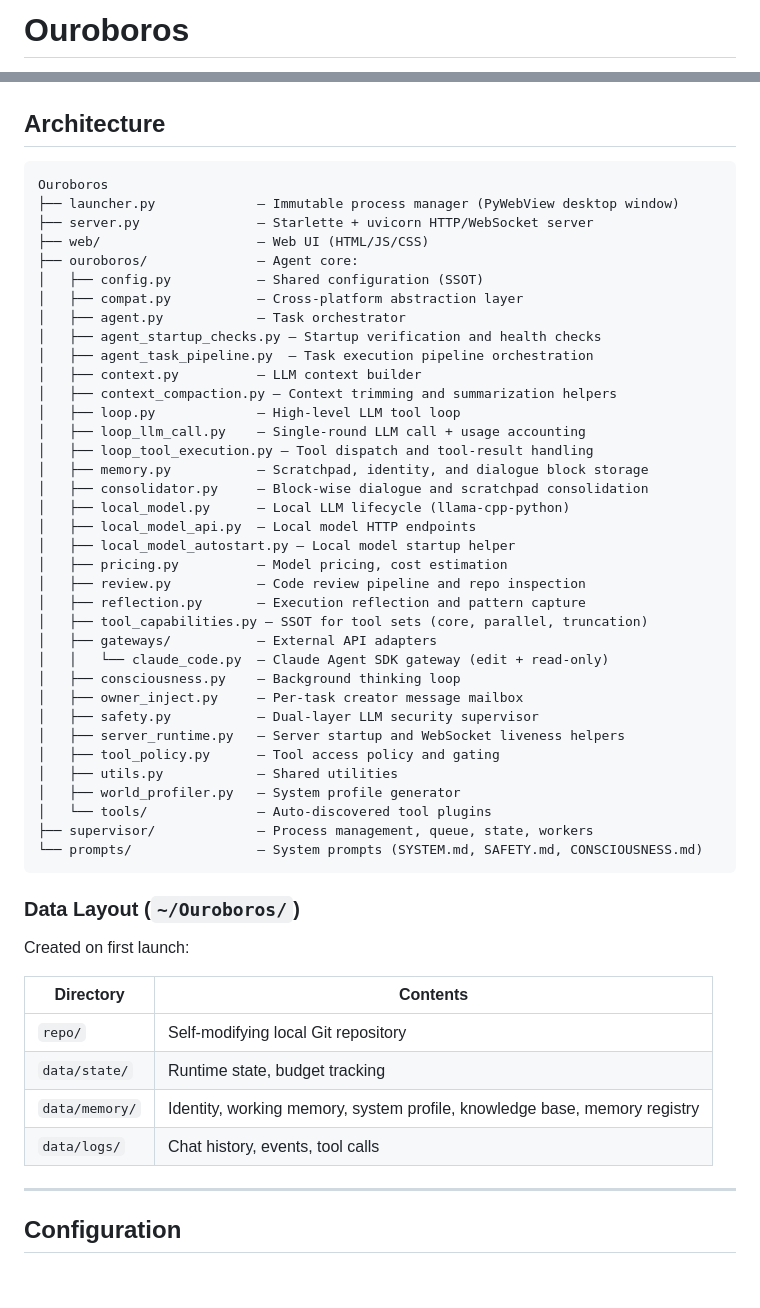
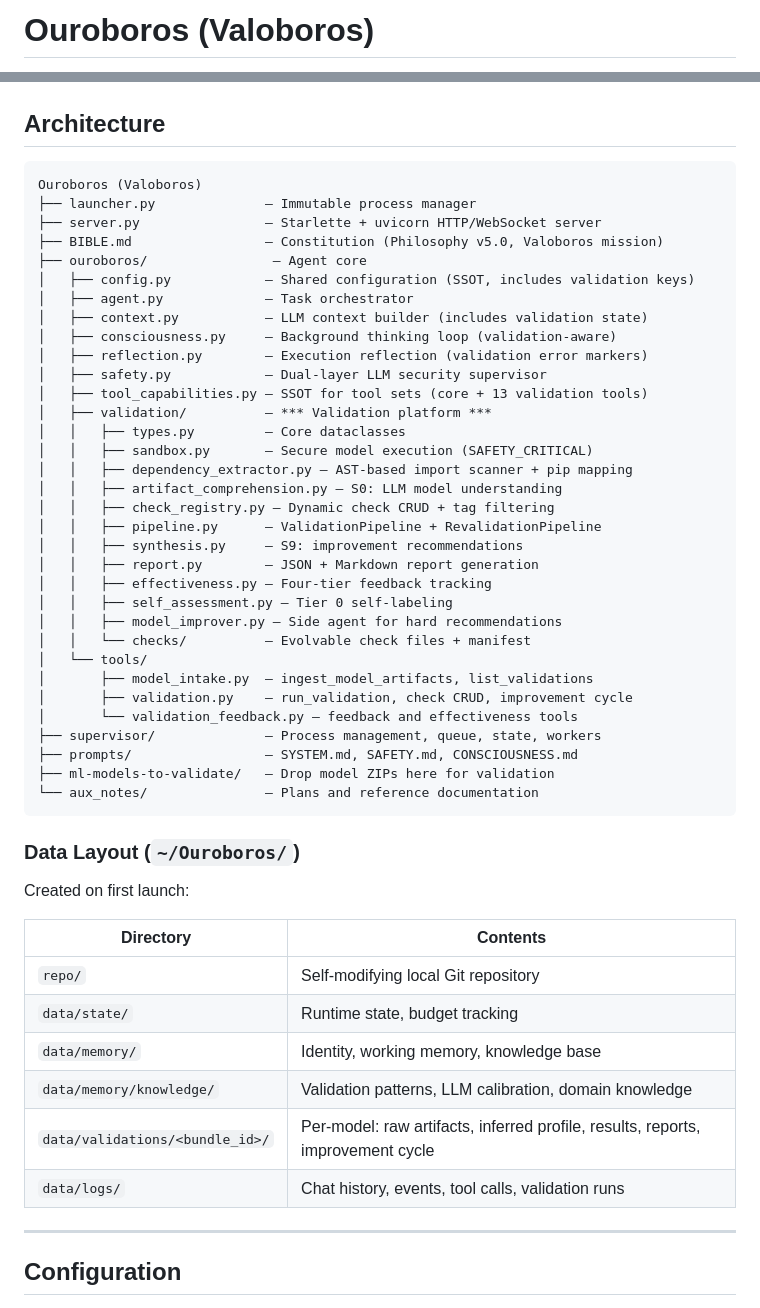
Before and after one commit to Mosyamac2/valoboros-desktop-4.10.2, a Markdown page: README.md, 2 parts joined by grey strips. Rendered like a GitHub page; blank space fills up the shorter version.

````diff
--- a/README.md
+++ b/README.md
@@ -1,2 +1,2 @@
-# Ouroboros
+# Ouroboros (Valoboros)
 
@@ -225,42 +223,39 @@ Output: `dist\Ouroboros-windows-x64.zip`
 ## Architecture
 
 ```text
-Ouroboros
-├── launcher.py             — Immutable process manager (PyWebView desktop window)
-├── server.py               — Starlette + uvicorn HTTP/WebSocket server
-├── web/                    — Web UI (HTML/JS/CSS)
-├── ouroboros/              — Agent core:
-│   ├── config.py           — Shared configuration (SSOT)
-│   ├── compat.py           — Cross-platform abstraction layer
-│   ├── agent.py            — Task orchestrator
-│   ├── agent_startup_checks.py — Startup verification and health checks
-│   ├── agent_task_pipeline.py  — Task execution pipeline orchestration
-│   ├── context.py          — LLM context builder
-│   ├── context_compaction.py — Context trimming and summarization helpers
-│   ├── loop.py             — High-level LLM tool loop
-│   ├── loop_llm_call.py    — Single-round LLM call + usage accounting
-│   ├── loop_tool_execution.py — Tool dispatch and tool-result handling
-│   ├── memory.py           — Scratchpad, identity, and dialogue block storage
-│   ├── consolidator.py     — Block-wise dialogue and scratchpad consolidation
-│   ├── local_model.py      — Local LLM lifecycle (llama-cpp-python)
-│   ├── local_model_api.py  — Local model HTTP endpoints
-│   ├── local_model_autostart.py — Local model startup helper
-│   ├── pricing.py          — Model pricing, cost estimation
-│   ├── review.py           — Code review pipeline and repo inspection
-│   ├── reflection.py       — Execution reflection and pattern capture
-│   ├── tool_capabilities.py — SSOT for tool sets (core, parallel, truncation)
-│   ├── gateways/           — External API adapters
-│   │   └── claude_code.py  — Claude Agent SDK gateway (edit + read-only)
-│   ├── consciousness.py    — Background thinking loop
-│   ├── owner_inject.py     — Per-task creator message mailbox
-│   ├── safety.py           — Dual-layer LLM security supervisor
-│   ├── server_runtime.py   — Server startup and WebSocket liveness helpers
-│   ├── tool_policy.py      — Tool access policy and gating
-│   ├── utils.py            — Shared utilities
-│   ├── world_profiler.py   — System profile generator
-│   └── tools/              — Auto-discovered tool plugins
-├── supervisor/             — Process management, queue, state, workers
-└── prompts/                — System prompts (SYSTEM.md, SAFETY.md, CONSCIOUSNESS.md)
+Ouroboros (Valoboros)
+├── launcher.py              — Immutable process manager
+├── server.py                — Starlette + uvicorn HTTP/WebSocket server
+├── BIBLE.md                 — Constitution (Philosophy v5.0, Valoboros mission)
+├── ouroboros/                — Agent core
+│   ├── config.py            — Shared configuration (SSOT, includes validation keys)
+│   ├── agent.py             — Task orchestrator
+│   ├── context.py           — LLM context builder (includes validation state)
+│   ├── consciousness.py     — Background thinking loop (validation-aware)
+│   ├── reflection.py        — Execution reflection (validation error markers)
+│   ├── safety.py            — Dual-layer LLM security supervisor
+│   ├── tool_capabilities.py — SSOT for tool sets (core + 13 validation tools)
+│   ├── validation/          — *** Validation platform ***
+│   │   ├── types.py         — Core dataclasses
+│   │   ├── sandbox.py       — Secure model execution (SAFETY_CRITICAL)
+│   │   ├── dependency_extractor.py — AST-based import scanner + pip mapping
+│   │   ├── artifact_comprehension.py — S0: LLM model understanding
+│   │   ├── check_registry.py — Dynamic check CRUD + tag filtering
+│   │   ├── pipeline.py      — ValidationPipeline + RevalidationPipeline
+│   │   ├── synthesis.py     — S9: improvement recommendations
+│   │   ├── report.py        — JSON + Markdown report generation
+│   │   ├── effectiveness.py — Four-tier feedback tracking
+│   │   ├── self_assessment.py — Tier 0 self-labeling
+│   │   ├── model_improver.py — Side agent for hard recommendations
+│   │   └── checks/          — Evolvable check files + manifest
+│   └── tools/
+│       ├── model_intake.py  — ingest_model_artifacts, list_validations
+│       ├── validation.py    — run_validation, check CRUD, improvement cycle
+│       └── validation_feedback.py — feedback and effectiveness tools
+├── supervisor/              — Process management, queue, state, workers
+├── prompts/                 — SYSTEM.md, SAFETY.md, CONSCIOUSNESS.md
+├── ml-models-to-validate/   — Drop model ZIPs here for validation
+└── aux_notes/               — Plans and reference documentation
 ```
 
 ### Data Layout (`~/Ouroboros/`)
@@ -271,8 +266,10 @@ Created on first launch:
 |-----------|----------|
 | `repo/` | Self-modifying local Git repository |
 | `data/state/` | Runtime state, budget tracking |
-| `data/memory/` | Identity, working memory, system profile, knowledge base, memory registry |
-| `data/logs/` | Chat history, events, tool calls |
+| `data/memory/` | Identity, working memory, knowledge base |
+| `data/memory/knowledge/` | Validation patterns, LLM calibration, domain knowledge |
+| `data/validations/<bundle_id>/` | Per-model: raw artifacts, inferred profile, results, reports, improvement cycle |
+| `data/logs/` | Chat history, events, tool calls, validation runs |
 
 ---
 
````
Also changed, not shown: other parts of README.md (+76 -32 lines).
